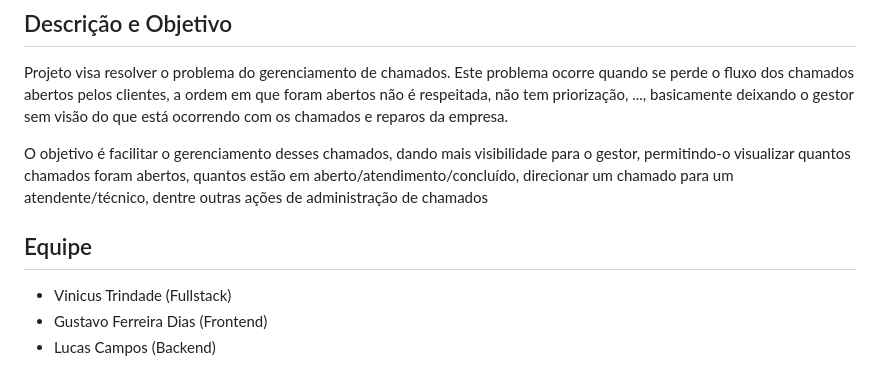
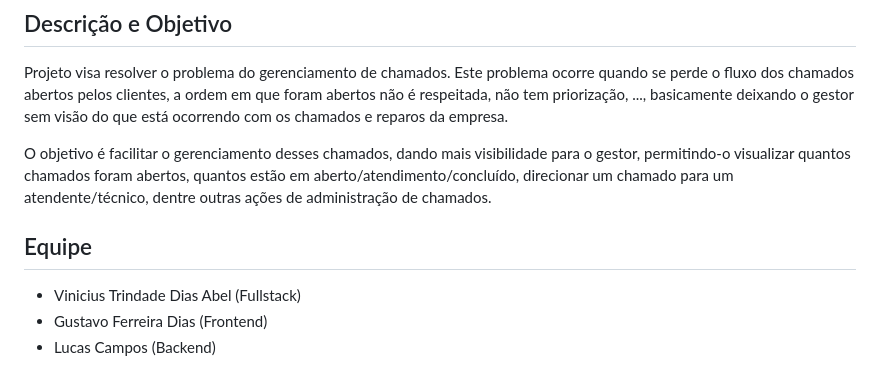
Before and after one commit to lucas-campos/es-call, a Markdown page: README.md, the part around one of its changes. Drawn GitHub-style.

```diff
--- a/README.md
+++ b/README.md
@@ -5,11 +5,11 @@ Gerenciamento de chamados
 
 <p>Projeto visa resolver o problema do gerenciamento de chamados. Este problema ocorre quando se perde o fluxo dos chamados abertos pelos clientes, a ordem em que foram abertos não é respeitada, não tem priorização, ..., basicamente deixando o gestor sem visão do que está ocorrendo com os chamados e reparos da empresa.</p>
 
-<p>O objetivo é facilitar o gerenciamento desses chamados, dando mais visibilidade para o gestor, permitindo-o visualizar quantos chamados foram abertos, quantos estão em aberto/atendimento/concluído, direcionar um chamado para um atendente/técnico, dentre outras ações de administração de chamados</p>
+<p>O objetivo é facilitar o gerenciamento desses chamados, dando mais visibilidade para o gestor, permitindo-o visualizar quantos chamados foram abertos, quantos estão em aberto/atendimento/concluído, direcionar um chamado para um atendente/técnico, dentre outras ações de administração de chamados.</p>
 
 ## Equipe
 <ul>
-  <li>Vinicus Trindade (Fullstack)</li>
+  <li>Vinicius Trindade Dias Abel (Fullstack)</li>
   <li>Gustavo Ferreira Dias (Frontend)</li>
   <li>Lucas Campos (Backend)</li>
 </ul>
```
Also changed, not shown: other parts of README.md (+39 -9 lines).
